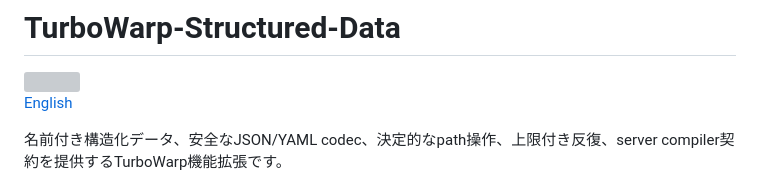
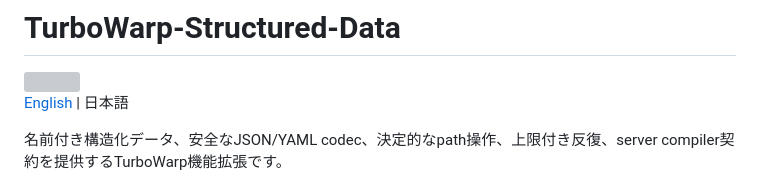
Before and after one commit to kubohiroya/turbowarp-structured-data, a Markdown page: README.ja.md, the part around the change. Rendered like a GitHub page; grey boxes are pictures that could not be loaded.

Commit message:
docs: carry the family language switcher
The TurboWarp Plus package list reads each repository's README in the language
it asks for, and the family index names both languages on one line while
linking only to the other one.

Only that line changed. The summary paragraph under the heading, which the
package list shows beside the package name, is untouched.

Co-Authored-By: Claude Opus 5 <noreply@anthropic.com>

```diff
--- a/README.ja.md
+++ b/README.ja.md
@@ -2,7 +2,7 @@
 
 <img src="assets/block-icon.svg" alt="" width="48" height="48">
 
-[English](README.md)
+[English](README.md) | 日本語
 
 名前付き構造化データ、安全なJSON/YAML codec、決定的なpath操作、上限付き反復、server compiler契約を提供するTurboWarp機能拡張です。
 
```
